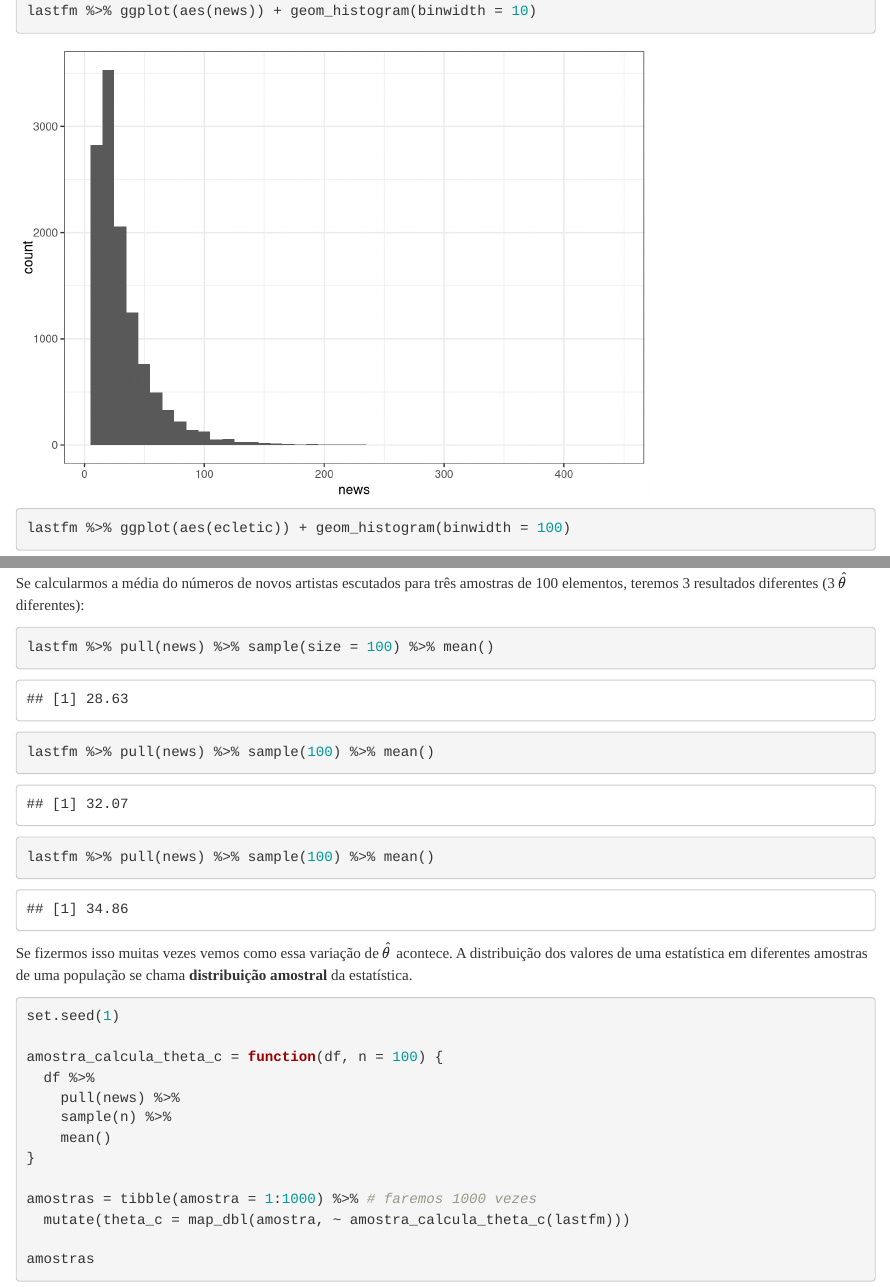
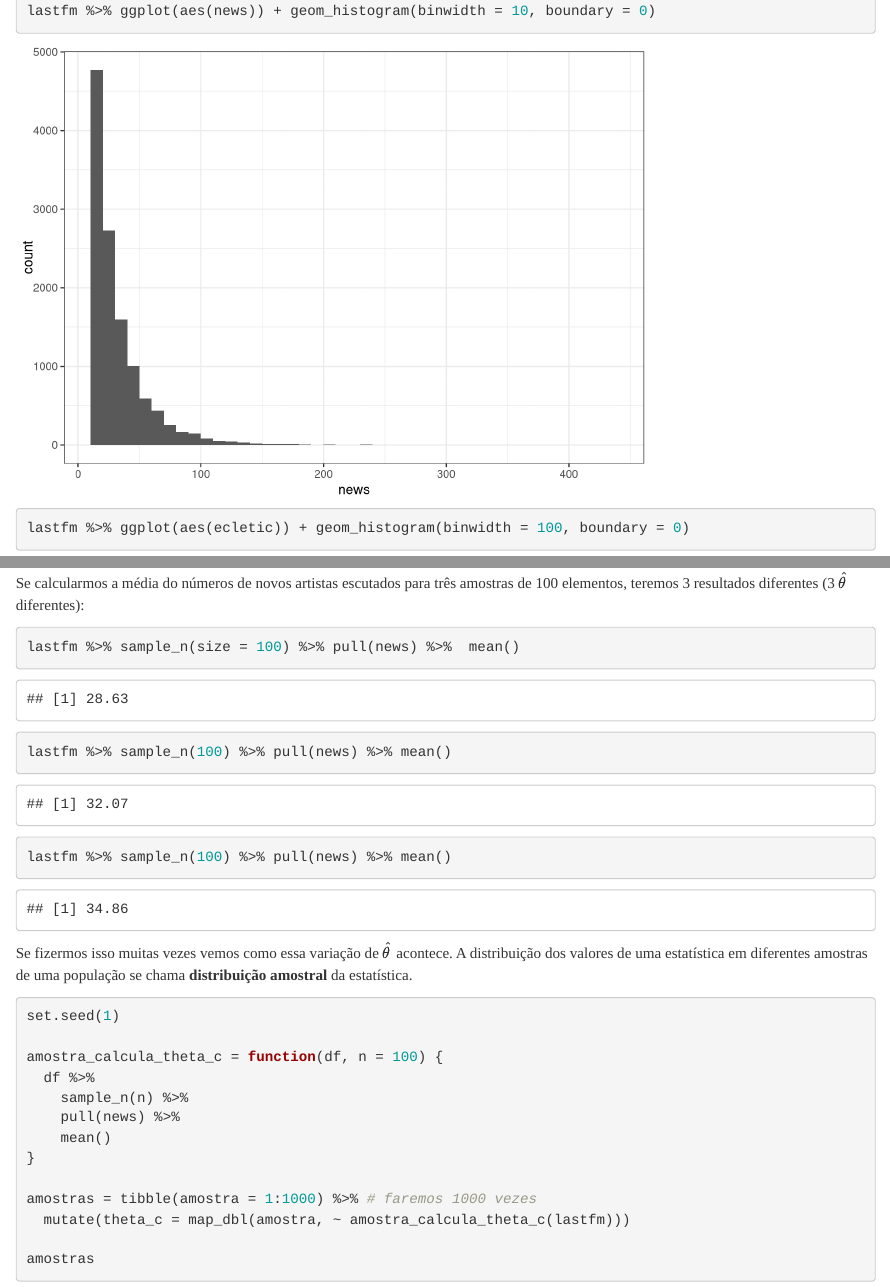
Before and after one commit to cienciadedados-ufcg/inferencia-lastfm, an R Markdown document (reports/1-intro-a-ics-.Rmd): the page in a window 1100 px wide, from 970 px down, and a second part further down, joined at a grey line. Rendered offline with R 4.5, knitr and Pandoc, with nearby package versions; code that draws random numbers runs with fixed seeds of ours.

Commit message:
Muda pra sample_n algumas amostragens

````diff
--- a/reports/1-intro-a-ics-.Rmd
+++ b/reports/1-intro-a-ics-.Rmd
@@ -29,8 +29,8 @@ glimpse(lastfm)
 
 lastfm = select(lastfm, news, ecletic)
 
-lastfm %>% ggplot(aes(news)) + geom_histogram(binwidth = 10)
-lastfm %>% ggplot(aes(ecletic)) + geom_histogram(binwidth = 100)
+lastfm %>% ggplot(aes(news)) + geom_histogram(binwidth = 10, boundary = 0)
+lastfm %>% ggplot(aes(ecletic)) + geom_histogram(binwidth = 100, boundary = 0)
 ```
 
 ## Amostra e visões a partir dela
@@ -50,9 +50,9 @@ Como seria nossa visão dos dados se tivéssemos apenas uma amostra dos dados? `
 Se calcularmos a média do números de novos artistas escutados para três amostras de 100 elementos, teremos 3 resultados diferentes (3 $\hat{\theta}$ diferentes):
 
 ```{r}
-lastfm %>% pull(news) %>% sample(size = 100) %>% mean()
-lastfm %>% pull(news) %>% sample(100) %>% mean()
-lastfm %>% pull(news) %>% sample(100) %>% mean()
+lastfm %>% sample_n(size = 100) %>% pull(news) %>%  mean()
+lastfm %>% sample_n(100) %>% pull(news) %>% mean()
+lastfm %>% sample_n(100) %>% pull(news) %>% mean()
 ```
 
 Se fizermos isso muitas vezes vemos como essa variação de $\hat{\theta}$ acontece. A distribuição dos valores de uma estatística em diferentes amostras de uma população se chama **distribuição amostral** da estatística.
@@ -62,8 +62,8 @@ set.seed(1)
 
 amostra_calcula_theta_c = function(df, n = 100) {
   df %>%
+    sample_n(n) %>%
     pull(news) %>%
-    sample(n) %>%
     mean()
 }
 
````
Also changed, not shown: reports/1-intro-a-ics-.Rmd (2 more changed lines).
